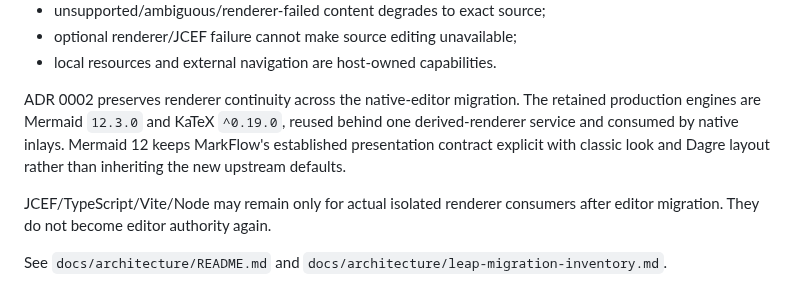
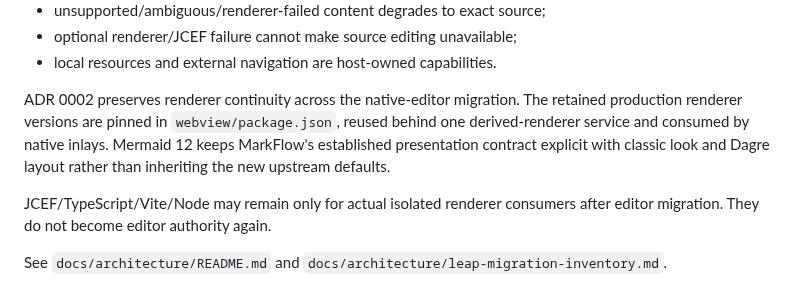
Before and after one commit to luceat-lux-vestra/MarkFlow, a Markdown page: README.md, the part around the change. GitHub-like rendering.

Commit message:
docs: reference renderer versions from package manifest

```diff
--- a/README.md
+++ b/README.md
@@ -40,7 +40,7 @@ The current architecture has these non-negotiable properties:
 - optional renderer/JCEF failure cannot make source editing unavailable;
 - local resources and external navigation are host-owned capabilities.
 
-ADR 0002 preserves renderer continuity across the native-editor migration. The retained production engines are Mermaid `12.3.0` and KaTeX `^0.19.0`, reused behind one derived-renderer service and consumed by native inlays. Mermaid 12 keeps MarkFlow's established presentation contract explicit with classic look and Dagre layout rather than inheriting the new upstream defaults.
+ADR 0002 preserves renderer continuity across the native-editor migration. The retained production renderer versions are pinned in `webview/package.json`, reused behind one derived-renderer service and consumed by native inlays. Mermaid 12 keeps MarkFlow's established presentation contract explicit with classic look and Dagre layout rather than inheriting the new upstream defaults.
 
 JCEF/TypeScript/Vite/Node may remain only for actual isolated renderer consumers after editor migration. They do not become editor authority again.
 
```
